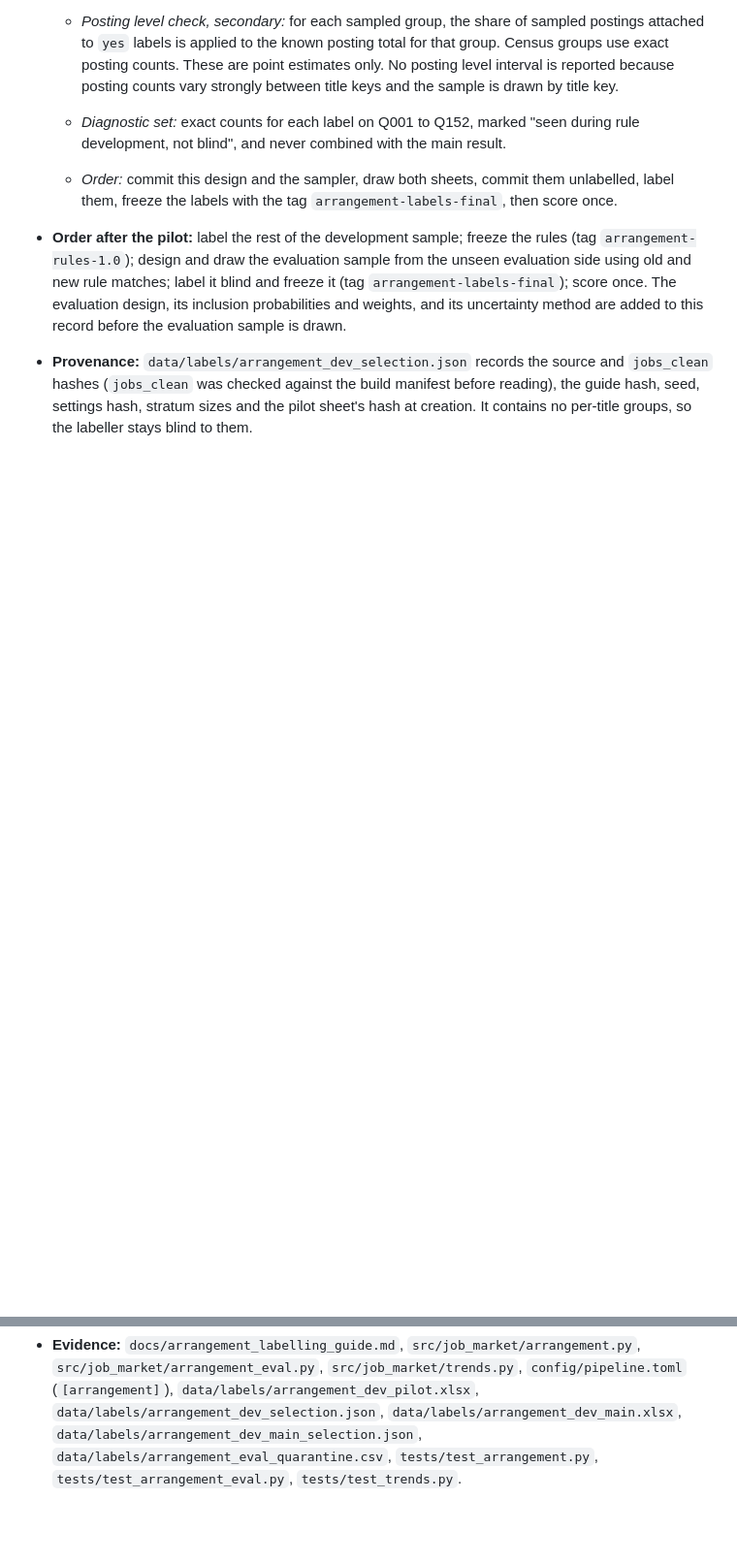
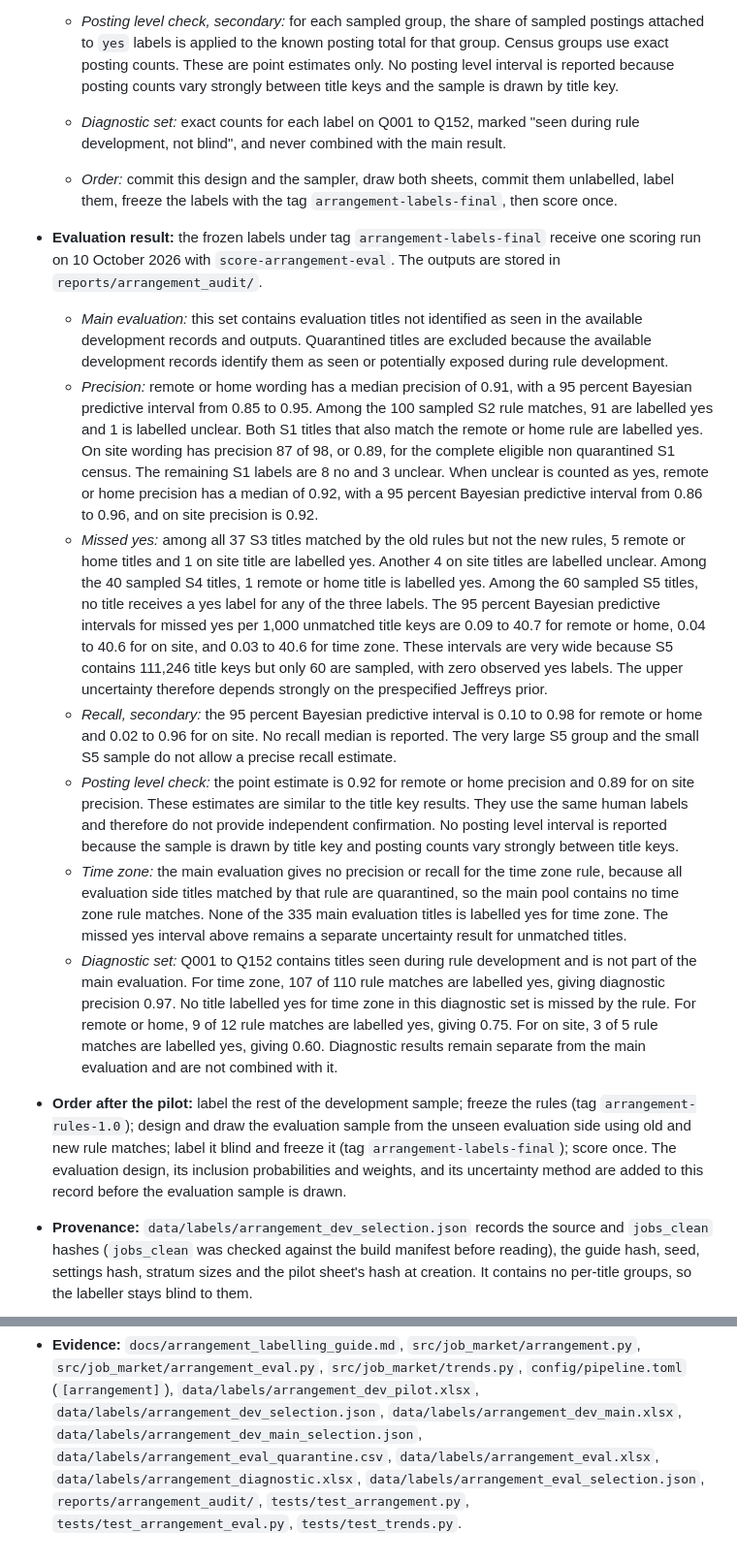
Before and after one commit to manishanagda1997-debug/Project_8_NHIS, a Markdown page: docs/decisions.md, 2 parts joined by grey strips. Shown at 97% size. Rendered like a GitHub page; blank space fills up the shorter version.

Commit message:
Record arrangement audit evaluation result

```diff
--- a/docs/decisions.md
+++ b/docs/decisions.md
@@ -1224,6 +1224,55 @@ check the reasoning.
   - *Order:* commit this design and the sampler, draw both sheets, commit them
     unlabelled, label them, freeze the labels with the tag
     `arrangement-labels-final`, then score once.
+- **Evaluation result:** the frozen labels under tag `arrangement-labels-final`
+  receive one scoring run on 10 October 2026 with `score-arrangement-eval`. The
+  outputs are stored in `reports/arrangement_audit/`.
+  - *Main evaluation:* this set contains evaluation titles not identified as
+    seen in the available development records and outputs. Quarantined titles
+    are excluded because the available development records identify them as
+    seen or potentially exposed during rule development.
+  - *Precision:* remote or home wording has a median precision of 0.91, with a
+    95 percent Bayesian predictive interval from 0.85 to 0.95. Among the 100
+    sampled S2 rule matches, 91 are labelled yes and 1 is labelled unclear. Both
+    S1 titles that also match the remote or home rule are labelled yes. On site
+    wording has precision 87 of 98, or 0.89, for the complete eligible non
+    quarantined S1 census. The remaining S1 labels are 8 no and 3 unclear. When
+    unclear is counted as yes, remote or home precision has a median of 0.92,
+    with a 95 percent Bayesian predictive interval from 0.86 to 0.96, and on
+    site precision is 0.92.
+  - *Missed yes:* among all 37 S3 titles matched by the old rules but not the
+    new rules, 5 remote or home titles and 1 on site title are labelled yes.
+    Another 4 on site titles are labelled unclear. Among the 40 sampled S4
+    titles, 1 remote or home title is labelled yes. Among the 60 sampled S5
+    titles, no title receives a yes label for any of the three labels. The 95
+    percent Bayesian predictive intervals for missed yes per 1,000 unmatched
+    title keys are 0.09 to 40.7 for remote or home, 0.04 to 40.6 for on site,
+    and 0.03 to 40.6 for time zone. These intervals are very wide because S5
+    contains 111,246 title keys but only 60 are sampled, with zero observed yes
+    labels. The upper uncertainty therefore depends strongly on the
+    prespecified Jeffreys prior.
+  - *Recall, secondary:* the 95 percent Bayesian predictive interval is 0.10 to
+    0.98 for remote or home and 0.02 to 0.96 for on site. No recall median is
+    reported. The very large S5 group and the small S5 sample do not allow a
+    precise recall estimate.
+  - *Posting level check:* the point estimate is 0.92 for remote or home
+    precision and 0.89 for on site precision. These estimates are similar to
+    the title key results. They use the same human labels and therefore do not
+    provide independent confirmation. No posting level interval is reported
+    because the sample is drawn by title key and posting counts vary strongly
+    between title keys.
+  - *Time zone:* the main evaluation gives no precision or recall for the time
+    zone rule, because all evaluation side titles matched by that rule are
+    quarantined, so the main pool contains no time zone rule matches. None of
+    the 335 main evaluation titles is labelled yes for time zone. The missed yes
+    interval above remains a separate uncertainty result for unmatched titles.
+  - *Diagnostic set:* Q001 to Q152 contains titles seen during rule development
+    and is not part of the main evaluation. For time zone, 107 of 110 rule
+    matches are labelled yes, giving diagnostic precision 0.97. No title
+    labelled yes for time zone in this diagnostic set is missed by the rule. For
+    remote or home, 9 of 12 rule matches are labelled yes, giving 0.75. For on
+    site, 3 of 5 rule matches are labelled yes, giving 0.60. Diagnostic results
+    remain separate from the main evaluation and are not combined with it.
 - **Order after the pilot:** label the rest of the development sample; freeze
   the rules (tag `arrangement-rules-1.0`); design and draw the evaluation
   sample from the unseen evaluation side using old and new rule matches;
@@ -1244,5 +1293,8 @@ check the reasoning.
   `data/labels/arrangement_dev_selection.json`,
   `data/labels/arrangement_dev_main.xlsx`,
   `data/labels/arrangement_dev_main_selection.json`,
-  `data/labels/arrangement_eval_quarantine.csv`, `tests/test_arrangement.py`,
-  `tests/test_arrangement_eval.py`, `tests/test_trends.py`.
+  `data/labels/arrangement_eval_quarantine.csv`,
+  `data/labels/arrangement_eval.xlsx`, `data/labels/arrangement_diagnostic.xlsx`,
+  `data/labels/arrangement_eval_selection.json`, `reports/arrangement_audit/`,
+  `tests/test_arrangement.py`, `tests/test_arrangement_eval.py`,
+  `tests/test_trends.py`.
```
